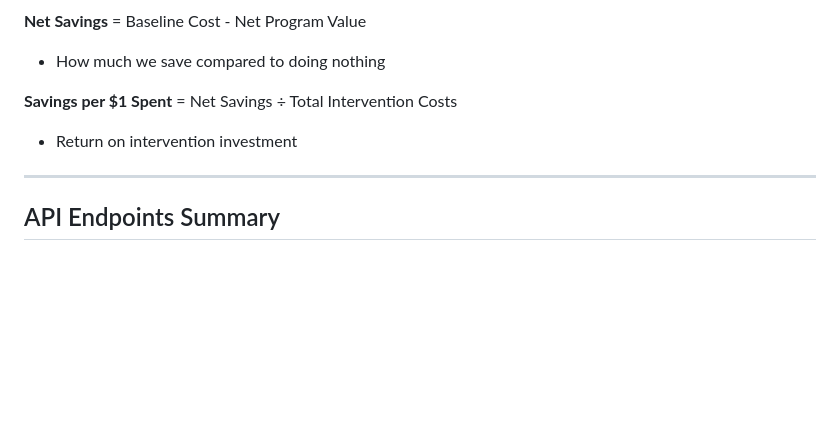
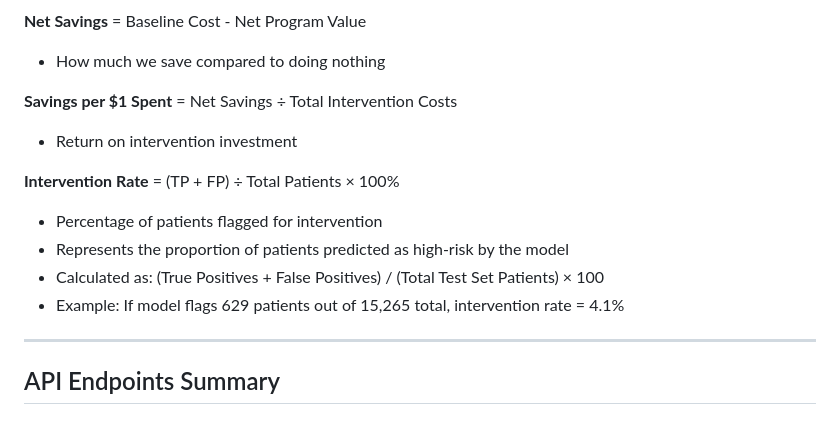
Before and after one commit to auphong2707/hospital-readmission-risk, a Markdown page: ROLE_BASED_DASHBOARDS_PLAN.md, the part around the change. Drawn GitHub-style; blank space fills up the shorter version.

```diff
--- a/ROLE_BASED_DASHBOARDS_PLAN.md
+++ b/ROLE_BASED_DASHBOARDS_PLAN.md
@@ -249,6 +249,12 @@ All financial calculations use this standard healthcare cost matrix:
 **Savings per $1 Spent** = Net Savings ÷ Total Intervention Costs
 - Return on intervention investment
 
+**Intervention Rate** = (TP + FP) ÷ Total Patients × 100%
+- Percentage of patients flagged for intervention
+- Represents the proportion of patients predicted as high-risk by the model
+- Calculated as: (True Positives + False Positives) / (Total Test Set Patients) × 100
+- Example: If model flags 629 patients out of 15,265 total, intervention rate = 4.1%
+
 ---
 
 ## API Endpoints Summary
```
